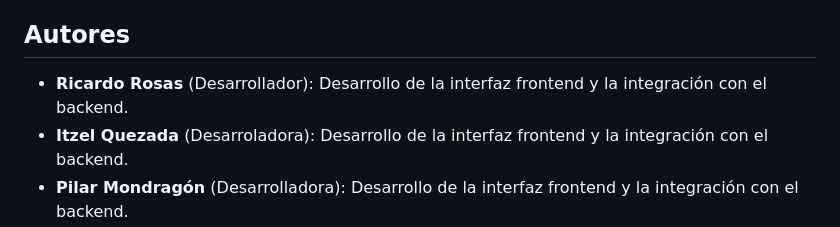
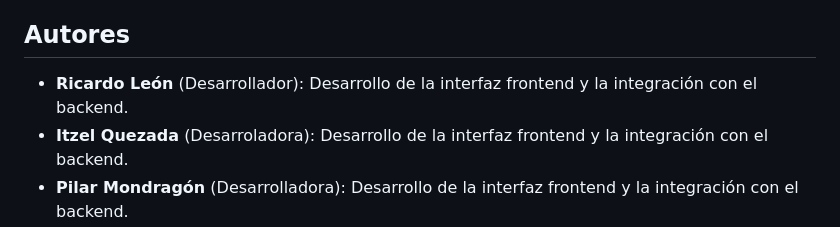
Before and after one commit to veroolira/Pokedex, a Markdown page: Readme.md, the part around the change. Rendered like a GitHub page.

```diff
--- a/Readme.md
+++ b/Readme.md
@@ -73,7 +73,7 @@ https://rickyroses.github.io/Pokedex/
 
 ## Autores
 
-* **Ricardo Rosas** (Desarrollador): Desarrollo de la interfaz frontend y la integración con el backend.
+* **Ricardo León** (Desarrollador): Desarrollo de la interfaz frontend y la integración con el backend.
 * **Itzel Quezada** (Desarroladora): Desarrollo de la interfaz frontend y la integración con el backend.
 * **Pilar Mondragón** (Desarrolladora): Desarrollo de la interfaz frontend y la integración con el backend.
 * **Verónica Lira** (Desarrolladora): Desarrollo de la interfaz frontend y la integración con el backend.
```
